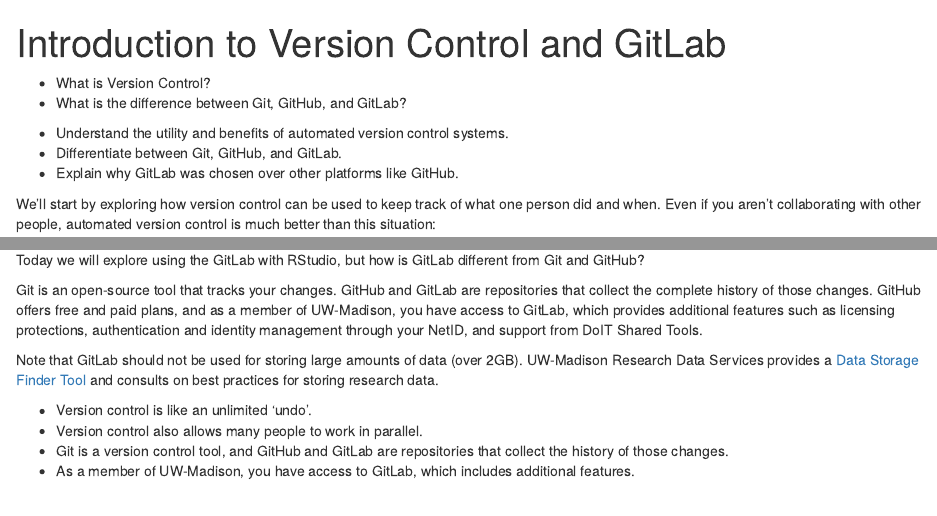
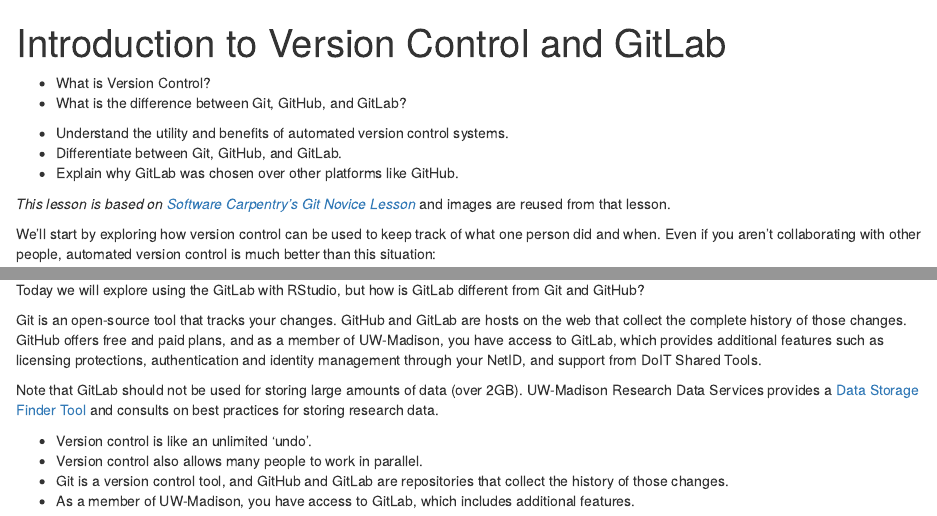
Before and after one commit to UW-Madison-DataScience/R-gitlab-lesson, an R Markdown document (episodes/intro.Rmd): the page in a window 1100 px wide, from its top, and a second part further down, joined at a grey line. Rendered offline with R 4.5, knitr and Pandoc, with nearby package versions.

Commit message:
Apply suggestions from code review by @hshimon

```diff
--- a/episodes/intro.Rmd
+++ b/episodes/intro.Rmd
@@ -2,7 +2,6 @@
 title: "Introduction to Version Control and GitLab"
 teaching: 10
 exercises: 2
-based on: Software Carpentry Git-Novice Lesson
 ---
 
 :::::::::::::::::::::::::::::::::::::: questions
@@ -19,6 +18,8 @@
 - Explain why GitLab was chosen over other platforms like GitHub.
 
 ::::::::::::::::::::::::::::::::::::::::::::::::
+
+*This lesson is based on [Software Carpentry's Git Novice Lesson](https://swcarpentry.github.io/git-novice/)* and images are reused from that lesson.
 
 We'll start by exploring how version control can be used to keep track of what one person did and when. Even if you aren't collaborating with other people,
 automated version control is much better than this situation:
@@ -63,7 +64,7 @@
 
 Today we will explore using the GitLab with RStudio, but how is GitLab different from Git and GitHub?
 
-Git is an open-source tool that tracks your changes. GitHub and GitLab are repositories that collect the complete history of those changes. GitHub offers free and paid plans, and as a member of UW-Madison, you have access to GitLab, which provides additional features such as licensing protections, authentication and identity management through your NetID, and support from DoIT Shared Tools.
+Git is an open-source tool that tracks your changes. GitHub and GitLab are hosts on the web that collect the complete history of those changes. GitHub offers free and paid plans, and as a member of UW-Madison, you have access to GitLab, which provides additional features such as licensing protections, authentication and identity management through your NetID, and support from DoIT Shared Tools.
 
 Note that GitLab should not be used for storing large amounts of data (over 2GB). UW-Madison Research Data Services provides a [Data Storage Finder Tool](https://storage.researchdata.wisc.edu/?_gl=1*eqwfyq*_ga*MjY2MjYyMzkwLjE3NDAwNjY2OTE.*_ga_5YLVYCMY8S*MTc0MDE3NTMwNi4xLjEuMTc0MDE3NjM4Mi4wLjAuMA..) and consults on best practices for storing research data.
 
```
